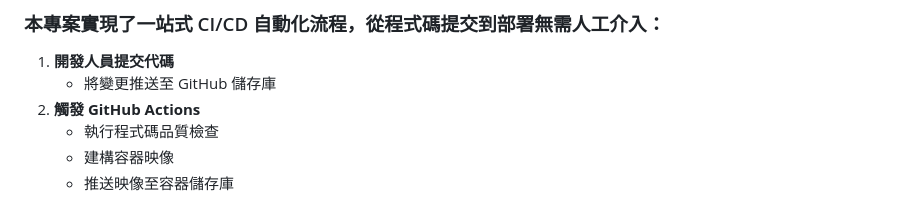
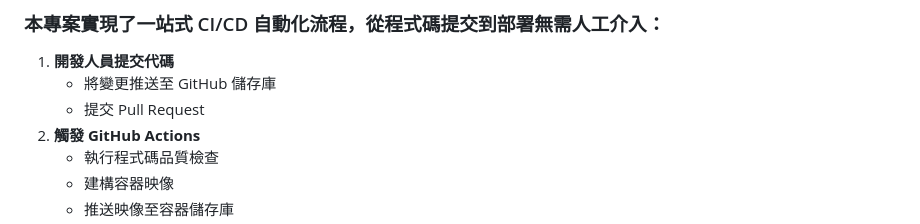
Before and after one commit to Hongggggggggggg/Kubernetes-DevOps-Demo, a Markdown page: README.md, the part around the change. GitHub-like rendering.

```diff
--- a/README.md
+++ b/README.md
@@ -73,6 +73,7 @@
 ### 本專案實現了一站式 CI/CD 自動化流程，從程式碼提交到部署無需人工介入：
 1. **開發人員提交代碼**
    - 將變更推送至 GitHub 儲存庫
+   - 提交 Pull Request
 2. **觸發 GitHub Actions**
    - 執行程式碼品質檢查
    - 建構容器映像
```
